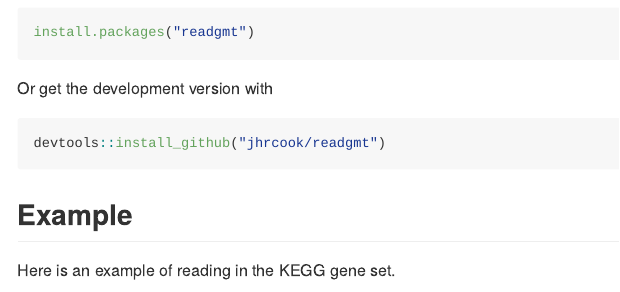
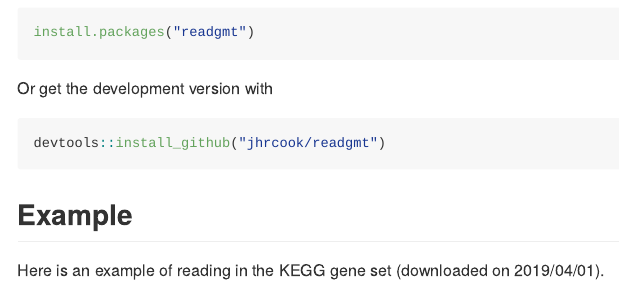
Before and after one commit to jhrcook/readgmt, an R Markdown document (README.Rmd): the page in a window 1100 px wide, from 300 px down. The pictures show the output file README.md that the author committed with the source, drawn offline in the style of GitHub; badge pictures from the web are left out.

Commit message:
doc: add date of KEGG geneset download

````diff
--- a/README.Rmd
+++ b/README.Rmd
@@ -41,7 +41,7 @@ devtools::install_github("jhrcook/readgmt")
 
 ## Example
 
-Here is an example of reading in the KEGG gene set.
+Here is an example of reading in the KEGG gene set (downloaded on 2019/04/01).
 
 ```{r, eval = TRUE}
 library(readgmt)
````
Also changed, not shown: README.md.
